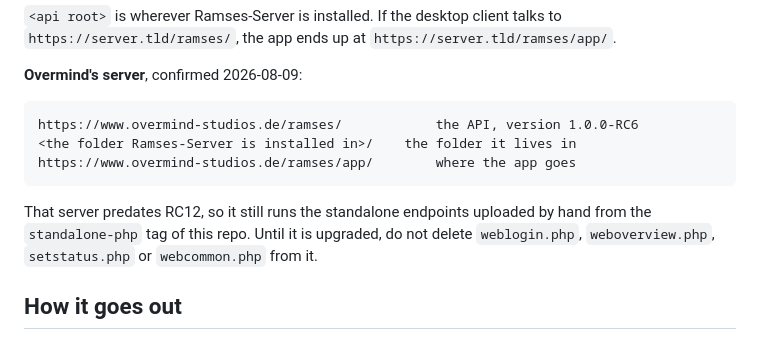
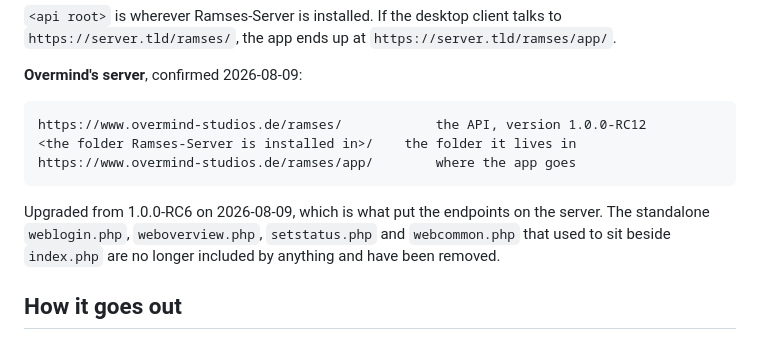
Before and after one commit to Nico-Duduf/Ramses-Web, a Markdown page: docs/DEPLOY.md, the part around the change. Drawn GitHub-style.

Commit message:
Overmind runs RC12 now
Upgraded the same day the endpoints moved upstream, so the note saying that
server still needed the standalone PHP was stale within hours of being written.

```diff
--- a/docs/DEPLOY.md
+++ b/docs/DEPLOY.md
@@ -16,14 +16,14 @@ to `https://server.tld/ramses/`, the app ends up at
 
 **Overmind's server**, confirmed 2026-08-09:
 
-    https://www.overmind-studios.de/ramses/            the API, version 1.0.0-RC6
+    https://www.overmind-studios.de/ramses/            the API, version 1.0.0-RC12
     <the folder Ramses-Server is installed in>/    the folder it lives in
     https://www.overmind-studios.de/ramses/app/        where the app goes
 
-That server predates RC12, so it still runs the standalone endpoints uploaded
-by hand from the `standalone-php` tag of this repo. Until it is upgraded, do
-not delete `weblogin.php`, `weboverview.php`, `setstatus.php` or
-`webcommon.php` from it.
+Upgraded from 1.0.0-RC6 on 2026-08-09, which is what put the endpoints on the
+server. The standalone `weblogin.php`, `weboverview.php`, `setstatus.php` and
+`webcommon.php` that used to sit beside `index.php` are no longer included by
+anything and have been removed.
 
 ## How it goes out
 
```
